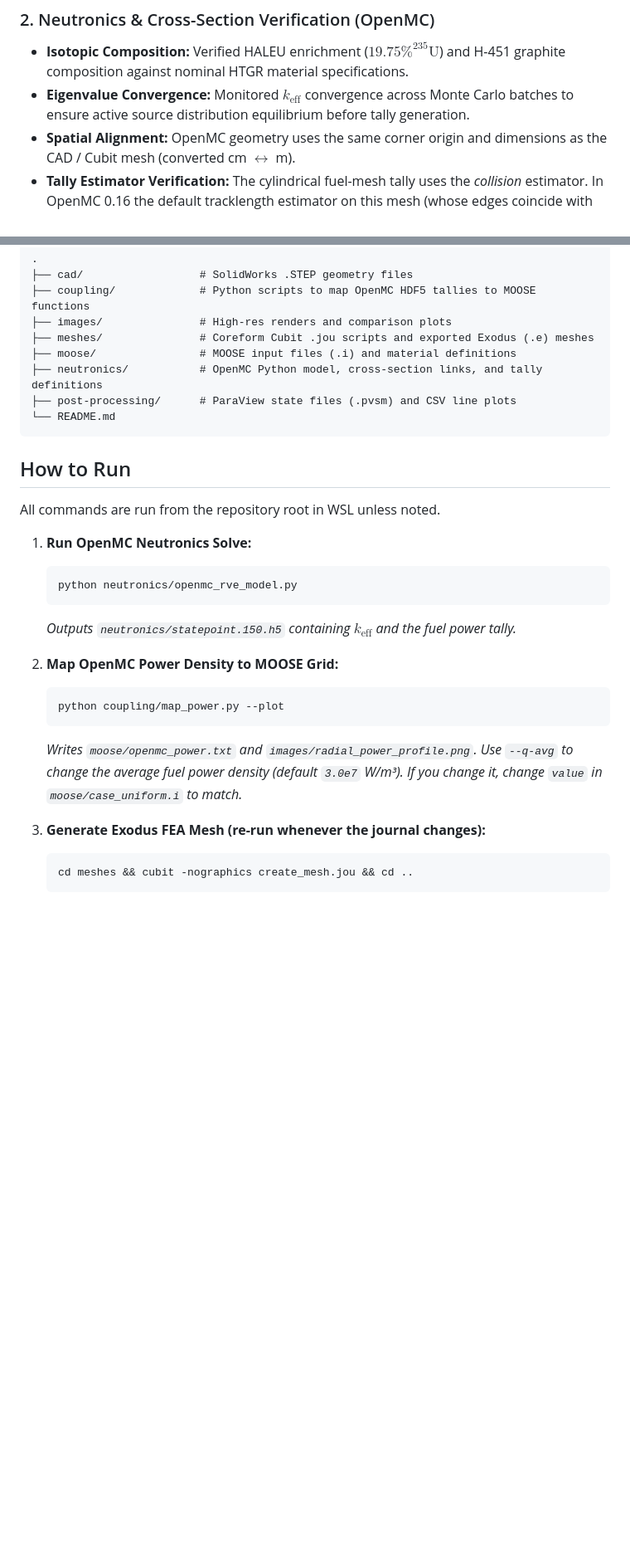
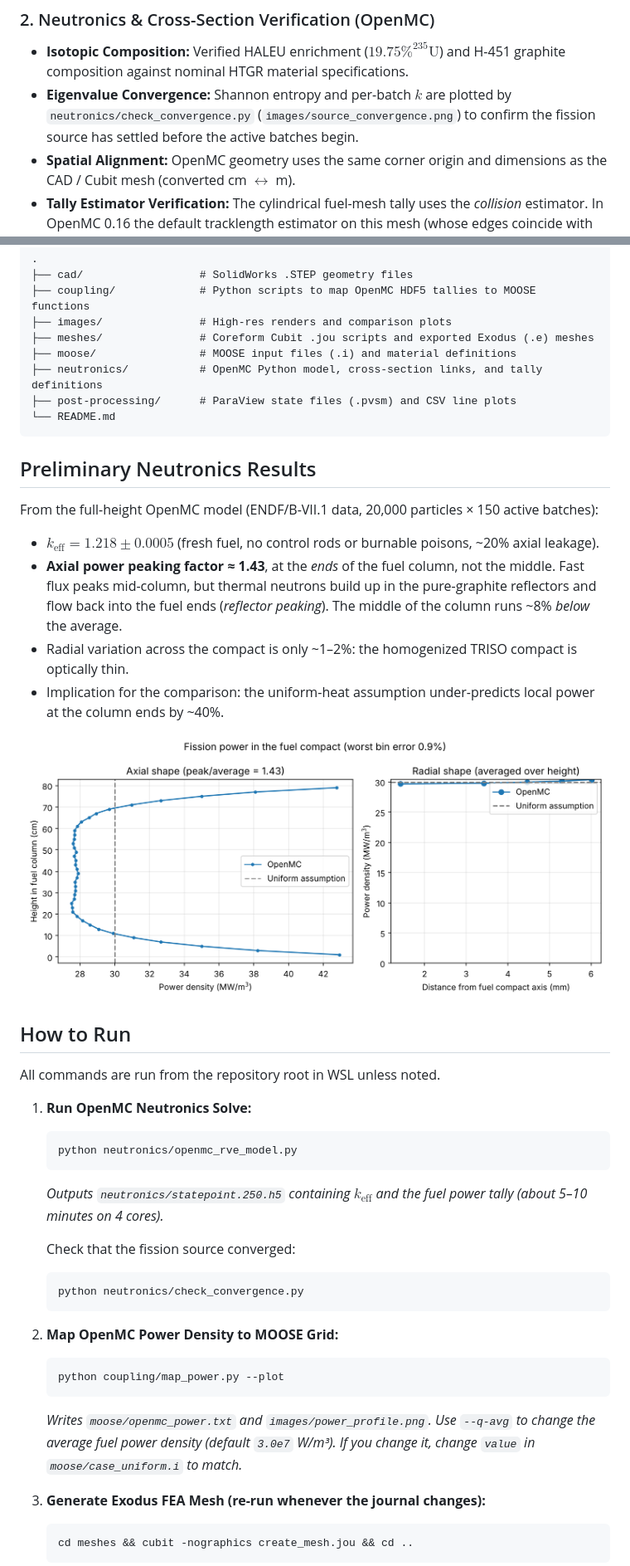
Before and after one commit to Barik-D-Boley/pele-htgr-moose-simulation, a Markdown page: README.md, 2 parts joined by grey strips. Shown at 83% size. GitHub-like rendering; pictures changed too: images/power_profile.png (added); blank space fills up the shorter version.

````diff
--- a/README.md
+++ b/README.md
@@ -58,7 +59,7 @@ To ensure numerical stability, physical conservation, and accurate multivariable
 
 ### 2. Neutronics & Cross-Section Verification (OpenMC)
 * **Isotopic Composition:** Verified HALEU enrichment ($19.75\text{\% } ^{235}\text{U}$) and H-451 graphite composition against nominal HTGR material specifications.
-* **Eigenvalue Convergence:** Monitored $k_{\text{eff}}$ convergence across Monte Carlo batches to ensure active source distribution equilibrium before tally generation.
+* **Eigenvalue Convergence:** Shannon entropy and per-batch $k$ are plotted by `neutronics/check_convergence.py` (`images/source_convergence.png`) to confirm the fission source has settled before the active batches begin.
 * **Spatial Alignment:** OpenMC geometry uses the same corner origin and dimensions as the CAD / Cubit mesh (converted cm $\leftrightarrow$ m).
 * **Tally Estimator Verification:** The cylindrical fuel-mesh tally uses the *collision* estimator. In OpenMC 0.16 the default tracklength estimator on this mesh (whose edges coincide with reflective boundaries) produced a spurious ~16% radial tilt and axial end bumps; collision results agree with an independent fine `RegularMesh` tally to within ~0.5%.
 
@@ -84,6 +85,17 @@ To ensure numerical stability, physical conservation, and accurate multivariable
 └── README.md
 ```
 
+## Preliminary Neutronics Results
+
+From the full-height OpenMC model (ENDF/B-VII.1 data, 20,000 particles × 150 active batches):
+
+* $k_{\text{eff}} = 1.218 \pm 0.0005$ (fresh fuel, no control rods or burnable poisons, ~20% axial leakage).
+* **Axial power peaking factor ≈ 1.43**, at the *ends* of the fuel column, not the middle. Fast flux peaks mid-column, but thermal neutrons build up in the pure-graphite reflectors and flow back into the fuel ends (*reflector peaking*). The middle of the column runs ~8% *below* the average.
+* Radial variation across the compact is only ~1–2%: the homogenized TRISO compact is optically thin.
+* Implication for the comparison: the uniform-heat assumption under-predicts local power at the column ends by ~40%.
+
+![Power profile](images/power_profile.png)
+
 ## How to Run
 
 All commands are run from the repository root in WSL unless noted.
@@ -92,13 +104,18 @@ All commands are run from the repository root in WSL unless noted.
    ```bash
    python neutronics/openmc_rve_model.py
    ```
-   *Outputs `neutronics/statepoint.150.h5` containing $k_{\text{eff}}$ and the fuel power tally.*
+   *Outputs `neutronics/statepoint.250.h5` containing $k_{\text{eff}}$ and the fuel power tally (about 5–10 minutes on 4 cores).*
+
+   Check that the fission source converged:
+   ```bash
+   python neutronics/check_convergence.py
+   ```
 
 2. **Map OpenMC Power Density to MOOSE Grid:**
    ```bash
    python coupling/map_power.py --plot
    ```
-   *Writes `moose/openmc_power.txt` and `images/radial_power_profile.png`. Use `--q-avg` to change the average fuel power density (default `3.0e7` W/m³). If you change it, change `value` in `moose/case_uniform.i` to match.*
+   *Writes `moose/openmc_power.txt` and `images/power_profile.png`. Use `--q-avg` to change the average fuel power density (default `3.0e7` W/m³). If you change it, change `value` in `moose/case_uniform.i` to match.*
 
 3. **Generate Exodus FEA Mesh (re-run whenever the journal changes):**
    ```bash
````
Also changed, not shown: other parts of README.md (+2 -1 lines), images/radial_power_profile.png (deleted), images/source_convergence.png (added), 4 other files.
